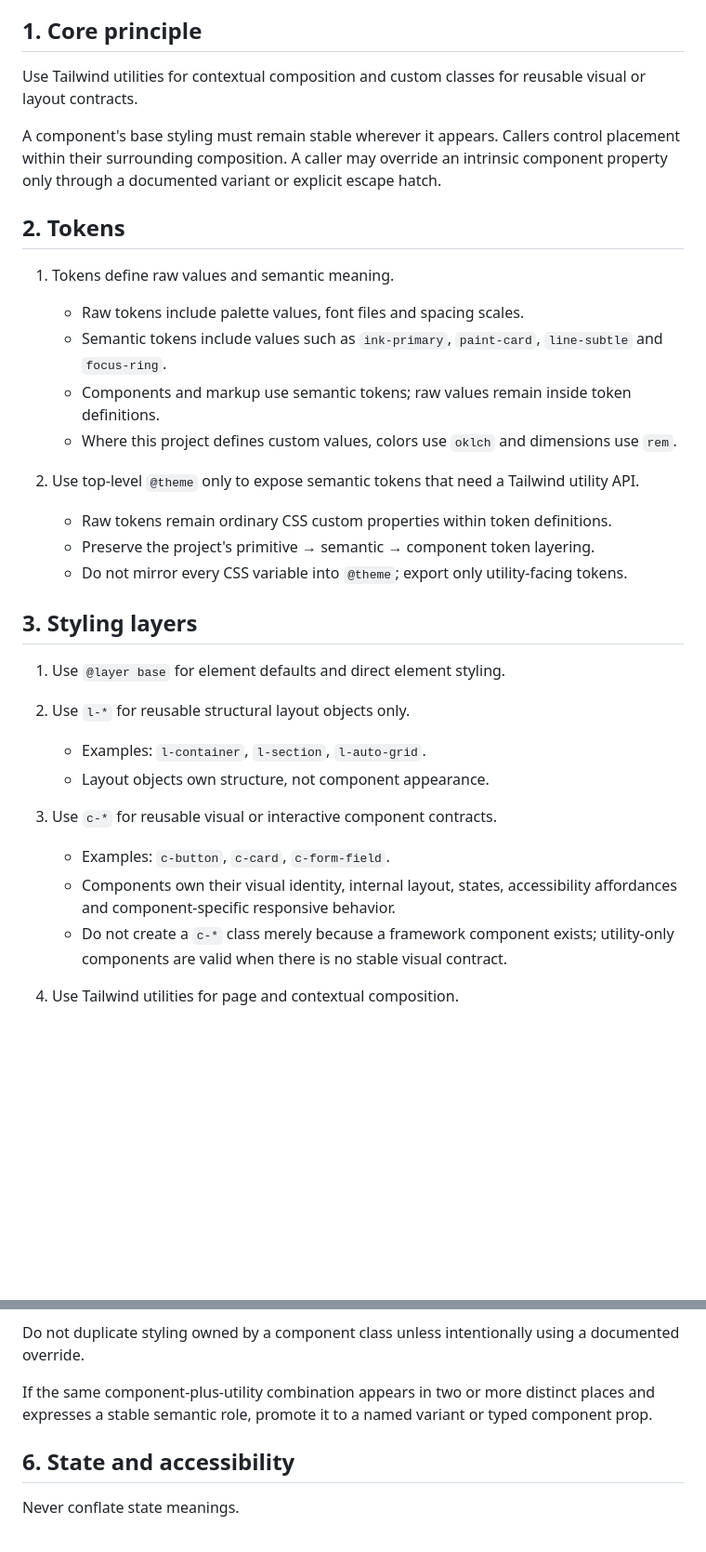
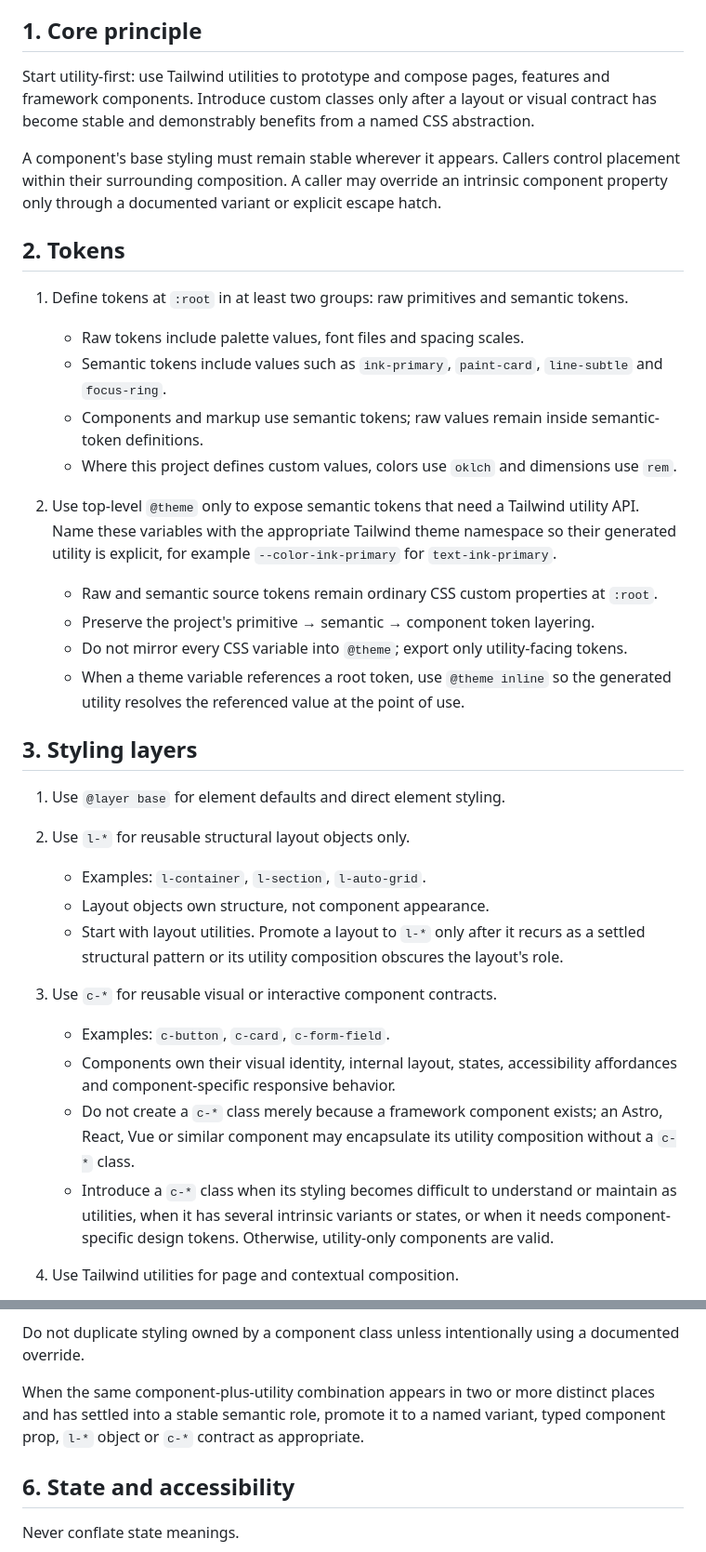
Before and after one commit to rlapoele/product-engineering-workbench, a Markdown page: AGENTS.md, 2 parts joined by grey strips. Shown at 93% size. GitHub-like rendering; blank space fills up the shorter version.

Commit message:
docs: clarify utility-first Tailwind workflow

```diff
--- a/AGENTS.md
+++ b/AGENTS.md
@@ -184,8 +184,10 @@ production UI work that has not otherwise been approved.
 
 ## 1. Core principle
 
-Use Tailwind utilities for contextual composition and custom classes for
-reusable visual or layout contracts.
+Start utility-first: use Tailwind utilities to prototype and compose pages,
+features and framework components. Introduce custom classes only after a
+layout or visual contract has become stable and demonstrably benefits from a
+named CSS abstraction.
 
 A component's base styling must remain stable wherever it appears. Callers
 control placement within their surrounding composition. A caller may override
@@ -194,23 +196,29 @@ escape hatch.
 
 ## 2. Tokens
 
-1. Tokens define raw values and semantic meaning.
+1. Define tokens at `:root` in at least two groups: raw primitives and
+   semantic tokens.
 
    - Raw tokens include palette values, font files and spacing scales.
    - Semantic tokens include values such as `ink-primary`, `paint-card`,
      `line-subtle` and `focus-ring`.
-   - Components and markup use semantic tokens; raw values remain inside token
-     definitions.
+   - Components and markup use semantic tokens; raw values remain inside
+     semantic-token definitions.
    - Where this project defines custom values, colors use `oklch` and
      dimensions use `rem`.
 
 2. Use top-level `@theme` only to expose semantic tokens that need a Tailwind
-   utility API.
+   utility API. Name these variables with the appropriate Tailwind theme
+   namespace so their generated utility is explicit, for example
+   `--color-ink-primary` for `text-ink-primary`.
 
-   - Raw tokens remain ordinary CSS custom properties within token definitions.
+   - Raw and semantic source tokens remain ordinary CSS custom properties at
+     `:root`.
    - Preserve the project's primitive → semantic → component token layering.
    - Do not mirror every CSS variable into `@theme`; export only
      utility-facing tokens.
+   - When a theme variable references a root token, use `@theme inline` so the
+     generated utility resolves the referenced value at the point of use.
 
 ## 3. Styling layers
 
@@ -220,6 +228,9 @@ escape hatch.
 
    - Examples: `l-container`, `l-section`, `l-auto-grid`.
    - Layout objects own structure, not component appearance.
+   - Start with layout utilities. Promote a layout to `l-*` only after it
+     recurs as a settled structural pattern or its utility composition obscures
+     the layout's role.
 
 3. Use `c-*` for reusable visual or interactive component contracts.
 
@@ -227,7 +238,12 @@ escape hatch.
    - Components own their visual identity, internal layout, states,
      accessibility affordances and component-specific responsive behavior.
    - Do not create a `c-*` class merely because a framework component exists;
-     utility-only components are valid when there is no stable visual contract.
+     an Astro, React, Vue or similar component may encapsulate its utility
+     composition without a `c-*` class.
+   - Introduce a `c-*` class when its styling becomes difficult to understand
+     or maintain as utilities, when it has several intrinsic variants or
+     states, or when it needs component-specific design tokens. Otherwise,
+     utility-only components are valid.
 
 4. Use Tailwind utilities for page and contextual composition.
 
@@ -263,9 +279,10 @@ The caller owns:
 Do not duplicate styling owned by a component class unless intentionally using
 a documented override.
 
-If the same component-plus-utility combination appears in two or more distinct
-places and expresses a stable semantic role, promote it to a named variant or
-typed component prop.
+When the same component-plus-utility combination appears in two or more
+distinct places and has settled into a stable semantic role, promote it to a
+named variant, typed component prop, `l-*` object or `c-*` contract as
+appropriate.
 
 ## 6. State and accessibility
 
```
Also changed, not shown: other parts of AGENTS.md (+6 -2 lines).
